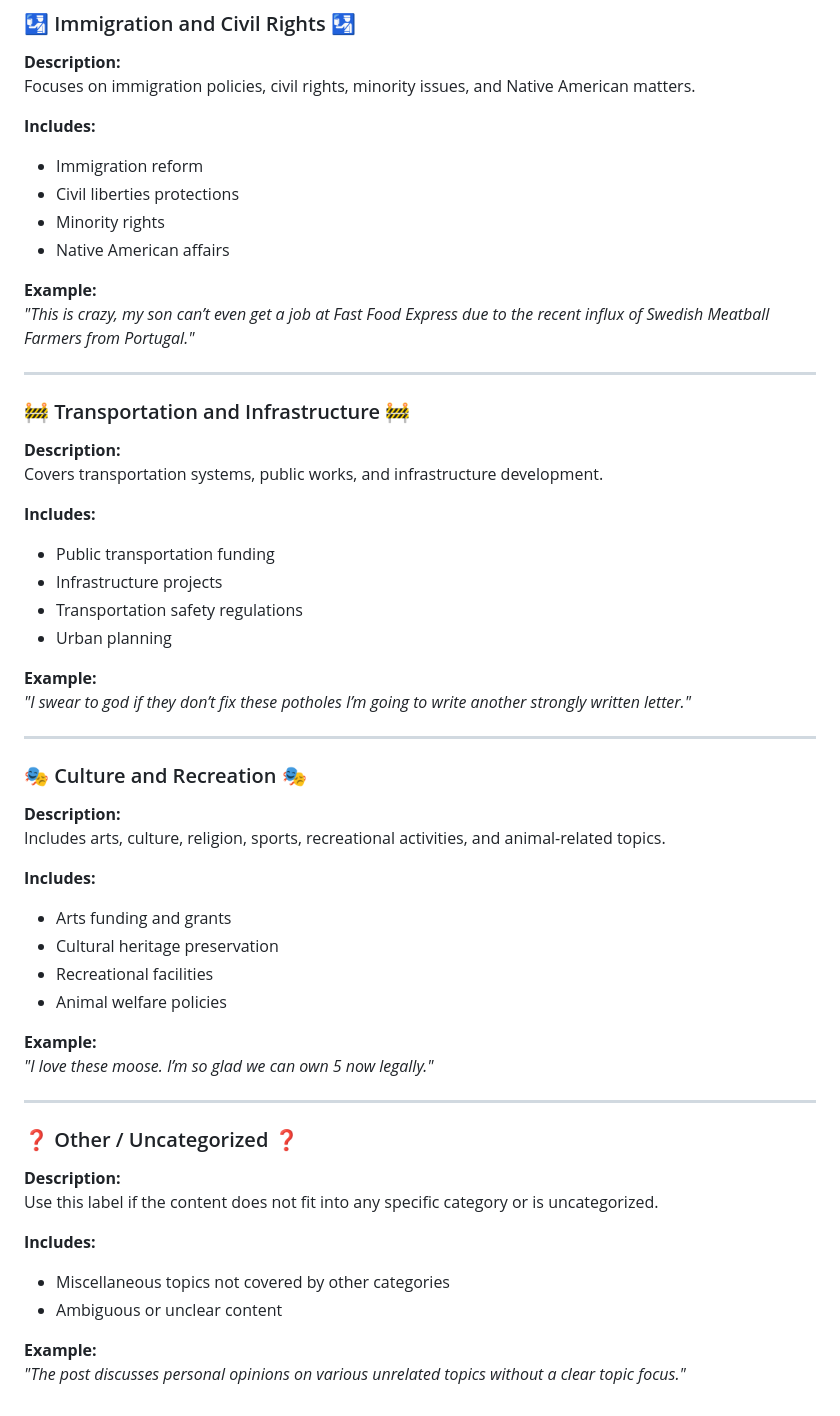
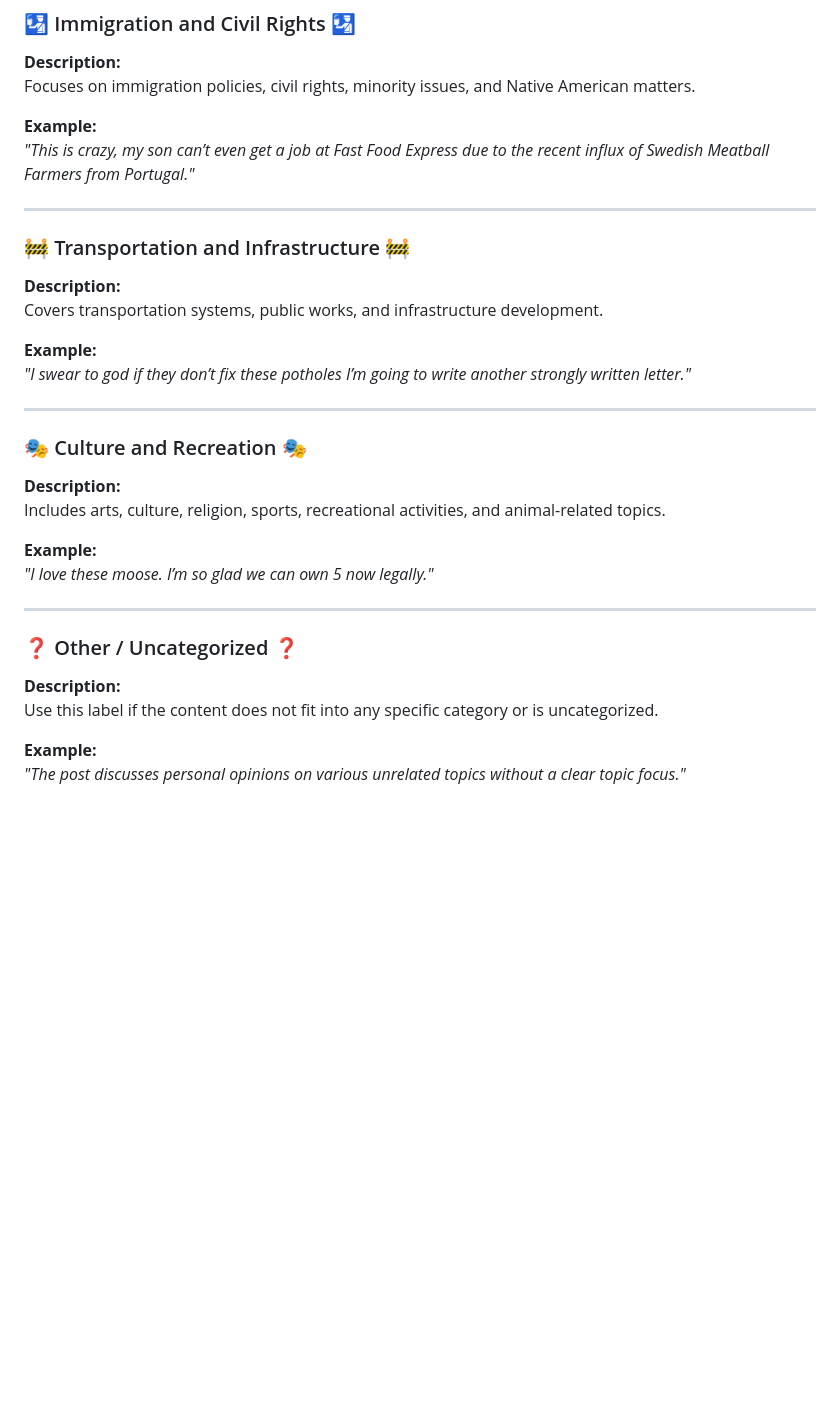
Before and after one commit to The-Policy-Posse/Social_Media_Final, a Markdown page: README.md, the part around the change printed below. Rendered like a GitHub page; blank space fills up the shorter version.

```diff
--- a/README.md
+++ b/README.md
@@ -270,11 +217,6 @@ Topics on scientific research, technological advancements, and communication sys
 **Description:**
 Focuses on immigration policies, civil rights, minority issues, and Native American matters.
 
-**Includes:**
-- Immigration reform
-- Civil liberties protections
-- Minority rights
-- Native American affairs
 
 **Example:**
 *"This is crazy, my son can’t even get a job at Fast Food Express due to the recent influx of Swedish Meatball Farmers from Portugal."*
@@ -285,11 +227,6 @@ Focuses on immigration policies, civil rights, minority issues, and Native Ameri
 **Description:**
 Covers transportation systems, public works, and infrastructure development.
 
-**Includes:**
-- Public transportation funding
-- Infrastructure projects
-- Transportation safety regulations
-- Urban planning
 
 **Example:**
 *"I swear to god if they don’t fix these potholes I’m going to write another strongly written letter."*
@@ -300,12 +237,6 @@ Covers transportation systems, public works, and infrastructure development.
 **Description:**
 Includes arts, culture, religion, sports, recreational activities, and animal-related topics.
 
-**Includes:**
-- Arts funding and grants
-- Cultural heritage preservation
-- Recreational facilities
-- Animal welfare policies
-
 **Example:**
 *"I love these moose. I’m so glad we can own 5 now legally."*
 
@@ -315,9 +246,5 @@ Includes arts, culture, religion, sports, recreational activities, and animal-re
 **Description:**
 Use this label if the content does not fit into any specific category or is uncategorized.
 
-**Includes:**
-- Miscellaneous topics not covered by other categories
-- Ambiguous or unclear content
-
 **Example:**
 *"The post discusses personal opinions on various unrelated topics without a clear topic focus."*
```
Also changed, not shown: other parts of README.md (+0 -53 lines).
